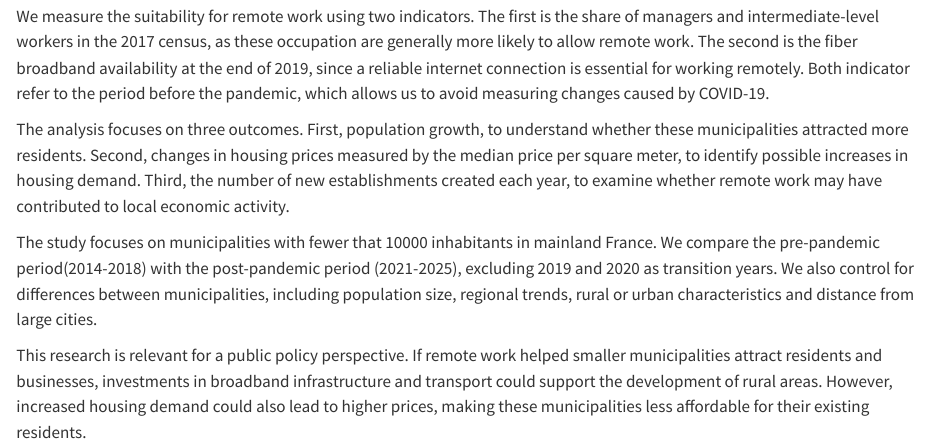
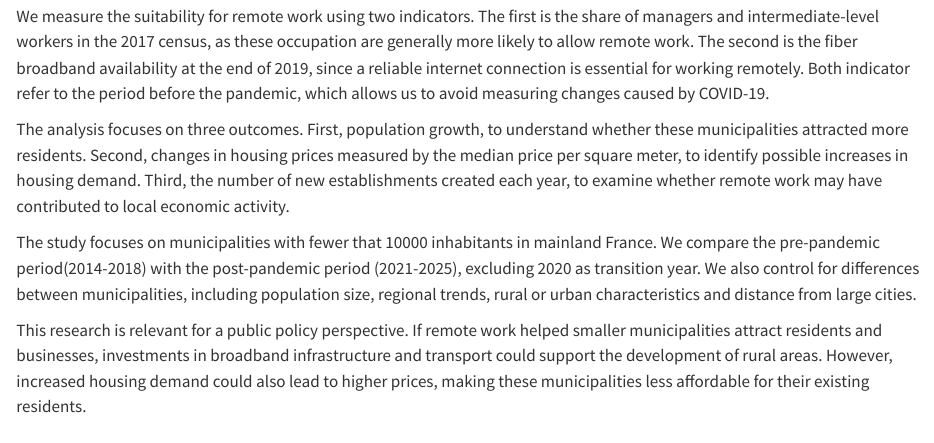
Before and after one commit to burcubolgen/Remote-Work-ProjectDM, a Quarto document (Remote_work.qmd): the page in a window 1100 px wide, from 10350 px down. Rendered offline with R 4.5, knitr and Pandoc in place of Quarto, with nearby package versions; some code elsewhere in the file could not run offline.

Commit message:
Modify the transition period.

```diff
--- a/Remote_work.qmd
+++ b/Remote_work.qmd
@@ -351,6 +351,6 @@ We measure the suitability for remote work using two indicators. The first is th
 
 The analysis focuses on three outcomes. First, population growth, to understand whether these municipalities attracted more residents. Second, changes in housing prices measured by the median price per square meter, to identify possible increases in housing demand. Third, the number of new establishments created each year, to examine whether remote work may have contributed to local economic activity.
 
-The study focuses on municipalities with fewer that 10000 inhabitants in mainland France. We compare the pre-pandemic period(2014-2018) with the post-pandemic period (2021-2025), excluding 2019 and 2020 as transition years. We also control for differences between municipalities, including population size, regional trends, rural or urban characteristics and distance from large cities.
+The study focuses on municipalities with fewer that 10000 inhabitants in mainland France. We compare the pre-pandemic period(2014-2018) with the post-pandemic period (2021-2025), excluding 2020 as transition year. We also control for differences between municipalities, including population size, regional trends, rural or urban characteristics and distance from large cities.
 
 This research is relevant for a public policy perspective. If remote work helped smaller municipalities attract residents and businesses, investments in broadband infrastructure and transport could support the development of rural areas. However, increased housing demand could also lead to higher prices, making these municipalities less affordable for their existing residents.
```
